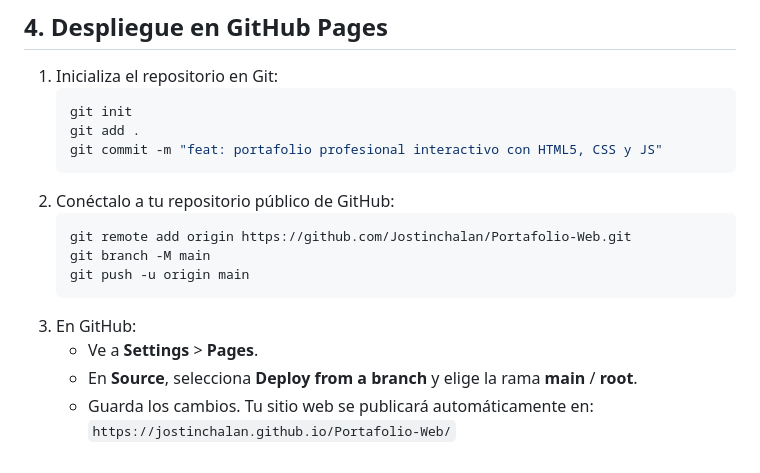
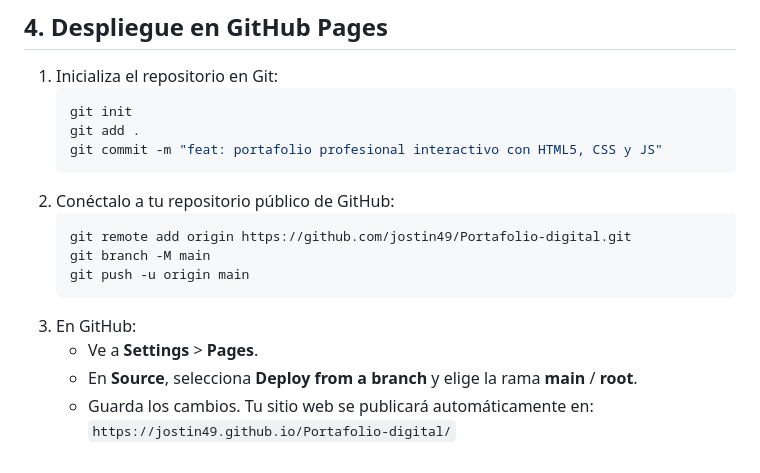
Before and after one commit to jostin49/Portafolio-digital, a Markdown page: README.md, the part around the change. Rendered like a GitHub page.

Commit message:
docs: actualizar URL del repositorio y GitHub Pages

````diff
--- a/README.md
+++ b/README.md
@@ -49,7 +49,7 @@ Al ser un proyecto desarrollado con estándares web puros (HTML5, CSS3, JavaScri
    ```
 2. Conéctalo a tu repositorio público de GitHub:
    ```bash
-   git remote add origin https://github.com/Jostinchalan/Portafolio-Web.git
+   git remote add origin https://github.com/jostin49/Portafolio-digital.git
    git branch -M main
    git push -u origin main
    ```
@@ -57,4 +57,4 @@ Al ser un proyecto desarrollado con estándares web puros (HTML5, CSS3, JavaScri
    - Ve a **Settings** > **Pages**.
    - En **Source**, selecciona **Deploy from a branch** y elige la rama **main** / **root**.
    - Guarda los cambios. Tu sitio web se publicará automáticamente en:
-     `https://jostinchalan.github.io/Portafolio-Web/`
+     `https://jostin49.github.io/Portafolio-digital/`
````
